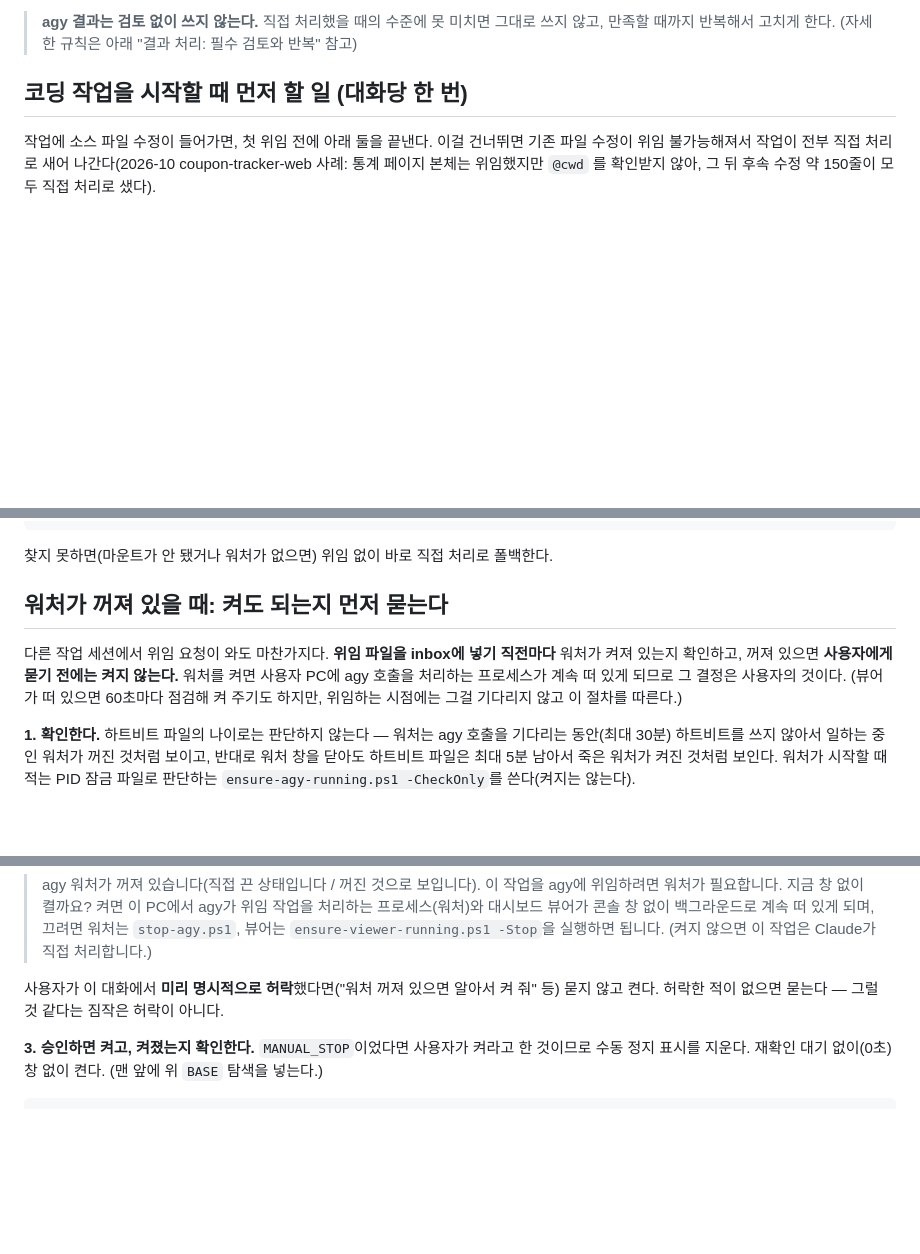
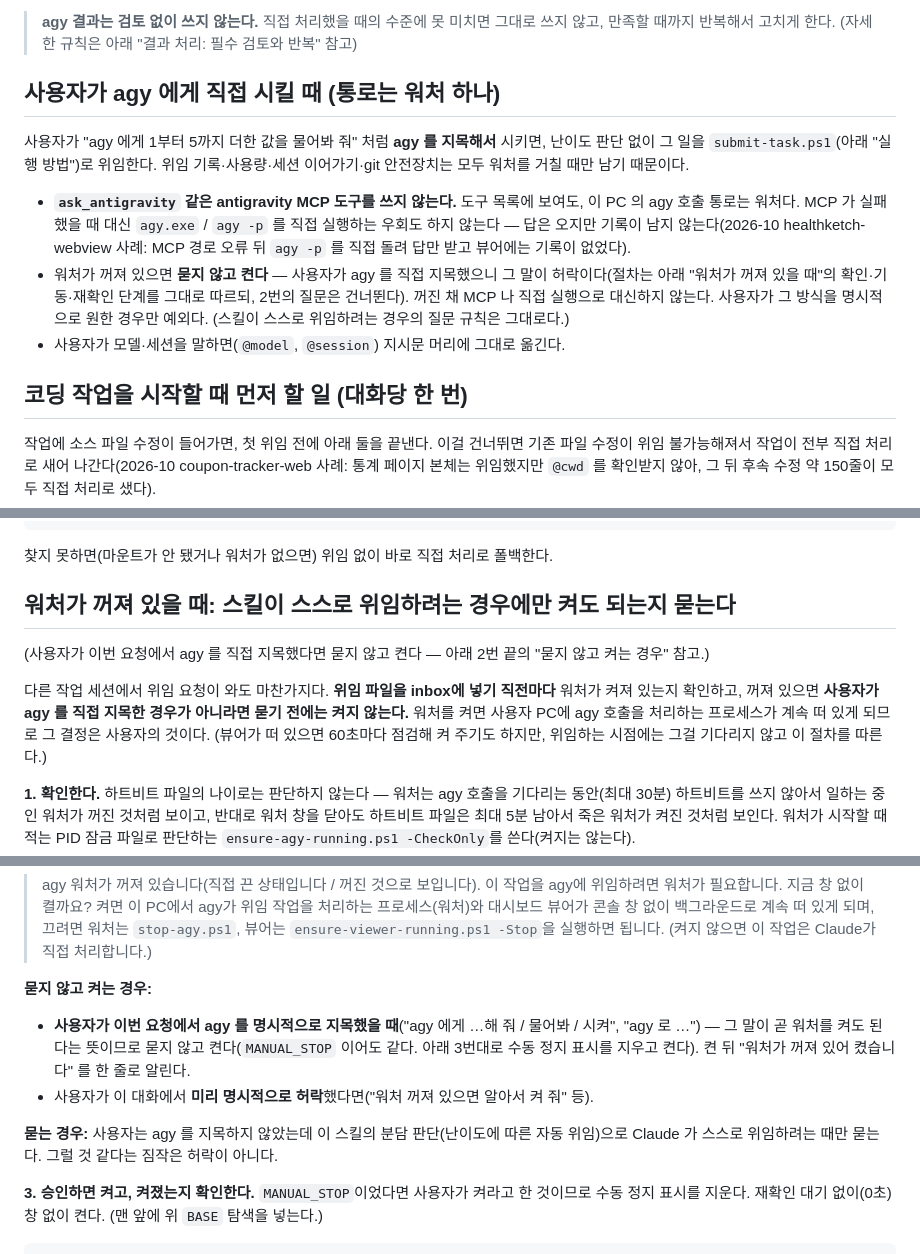
Before and after one commit to samjil/skills, a Markdown page: samjil-delegate-agy/SKILL.md, 3 parts joined by grey strips. Rendered like a GitHub page; blank space fills up the shorter version.

Commit message:
docs(delegate-agy): agy 를 직접 지목하면 MCP·agy.exe 로 우회하지 않고, 꺼진 워처는 묻지 않고 켠다
- "agy 에게 …해 줘/물어봐" 처럼 직접 시키면 항상 submit-task.ps1 로 위임한다(ask_antigravity MCP 나 agy.exe 직접 실행은 위임 기록이 남지 않는다)
- 사용자가 agy 를 지목했으면 워처가 꺼져 있어도 묻지 않고 켠다. 스킬이 스스로 위임하려는 경우에만 켜도 되는지 묻는다

```diff
--- a/samjil-delegate-agy/SKILL.md
+++ b/samjil-delegate-agy/SKILL.md
@@ -21,6 +21,15 @@ description: "사용자 컴퓨터에 agy 워처(~/.samjil/delegate-agy/scripts/s
 - 난이도는 Claude가 작업 내용을 보고 판단한다. 약간 어려움인지 가장 어려움인지 애매하면 일단 위임하되 검토를 엄격히 하고, 아래 검토 루프에서 같은 문제로 거듭 미달하면 "가장 어려운 수준"으로 재분류해 직접 처리한다.
 
 > **agy 결과는 검토 없이 쓰지 않는다.** 직접 처리했을 때의 수준에 못 미치면 그대로 쓰지 않고, 만족할 때까지 반복해서 고치게 한다. (자세한 규칙은 아래 "결과 처리: 필수 검토와 반복" 참고)
+
+## 사용자가 agy 에게 직접 시킬 때 (통로는 워처 하나)
+
+사용자가 "agy 에게 1부터 5까지 더한 값을 물어봐 줘" 처럼 **agy 를 지목해서** 시키면, 난이도 판단 없이 그 일을 `submit-task.ps1`(아래 "실행 방법")로 위임한다.
+위임 기록·사용량·세션 이어가기·git 안전장치는 모두 워처를 거칠 때만 남기 때문이다.
+
+- **`ask_antigravity` 같은 antigravity MCP 도구를 쓰지 않는다.** 도구 목록에 보여도, 이 PC 의 agy 호출 통로는 워처다. MCP 가 실패했을 때 대신 `agy.exe` / `agy -p` 를 직접 실행하는 우회도 하지 않는다 — 답은 오지만 기록이 남지 않는다(2026-10 healthketch-webview 사례: MCP 경로 오류 뒤 `agy -p` 를 직접 돌려 답만 받고 뷰어에는 기록이 없었다).
+- 워처가 꺼져 있으면 **묻지 않고 켠다** — 사용자가 agy 를 직접 지목했으니 그 말이 허락이다(절차는 아래 "워처가 꺼져 있을 때"의 확인·기동·재확인 단계를 그대로 따르되, 2번의 질문은 건너뛴다). 꺼진 채 MCP 나 직접 실행으로 대신하지 않는다. 사용자가 그 방식을 명시적으로 원한 경우만 예외다. (스킬이 스스로 위임하려는 경우의 질문 규칙은 그대로다.)
+- 사용자가 모델·세션을 말하면(`@model`, `@session`) 지시문 머리에 그대로 옮긴다.
 
 ## 코딩 작업을 시작할 때 먼저 할 일 (대화당 한 번)
 
@@ -192,10 +201,12 @@ echo "found: $BASE"
 
   찾지 못하면(마운트가 안 됐거나 워처가 없으면) 위임 없이 바로 직접 처리로 폴백한다.
 
-## 워처가 꺼져 있을 때: 켜도 되는지 먼저 묻는다
+## 워처가 꺼져 있을 때: 스킬이 스스로 위임하려는 경우에만 켜도 되는지 묻는다
+
+(사용자가 이번 요청에서 agy 를 직접 지목했다면 묻지 않고 켠다 — 아래 2번 끝의 "묻지 않고 켜는 경우" 참고.)
 
 다른 작업 세션에서 위임 요청이 와도 마찬가지다. **위임 파일을 inbox에 넣기 직전마다** 워처가 켜져 있는지 확인하고,
-꺼져 있으면 **사용자에게 묻기 전에는 켜지 않는다.** 워처를 켜면 사용자 PC에 agy 호출을 처리하는 프로세스가 계속 떠 있게 되므로
+꺼져 있으면 **사용자가 agy 를 직접 지목한 경우가 아니라면 묻기 전에는 켜지 않는다.** 워처를 켜면 사용자 PC에 agy 호출을 처리하는 프로세스가 계속 떠 있게 되므로
 그 결정은 사용자의 것이다. (뷰어가 떠 있으면 60초마다 점검해 켜 주기도 하지만, 위임하는 시점에는 그걸 기다리지 않고 이 절차를 따른다.)
 
 **1. 확인한다.** 하트비트 파일의 나이로는 판단하지 않는다 — 워처는 agy 호출을 기다리는 동안(최대 30분) 하트비트를 쓰지 않아서
@@ -236,7 +247,11 @@ echo "exit=$?"
 > 지금 창 없이 켤까요? 켜면 이 PC에서 agy가 위임 작업을 처리하는 프로세스(워처)와 대시보드 뷰어가 콘솔 창 없이 백그라운드로 계속 떠 있게 되며, 끄려면 워처는 `stop-agy.ps1`, 뷰어는 `ensure-viewer-running.ps1 -Stop`을 실행하면 됩니다.
 > (켜지 않으면 이 작업은 Claude가 직접 처리합니다.)
 
-사용자가 이 대화에서 **미리 명시적으로 허락**했다면("워처 꺼져 있으면 알아서 켜 줘" 등) 묻지 않고 켠다. 허락한 적이 없으면 묻는다 — 그럴 것 같다는 짐작은 허락이 아니다.
+**묻지 않고 켜는 경우:**
+- **사용자가 이번 요청에서 agy 를 명시적으로 지목했을 때**("agy 에게 …해 줘 / 물어봐 / 시켜", "agy 로 …") — 그 말이 곧 워처를 켜도 된다는 뜻이므로 묻지 않고 켠다(`MANUAL_STOP` 이어도 같다. 아래 3번대로 수동 정지 표시를 지우고 켠다). 켠 뒤 "워처가 꺼져 있어 켰습니다" 를 한 줄로 알린다.
+- 사용자가 이 대화에서 **미리 명시적으로 허락**했다면("워처 꺼져 있으면 알아서 켜 줘" 등).
+
+**묻는 경우:** 사용자는 agy 를 지목하지 않았는데 이 스킬의 분담 판단(난이도에 따른 자동 위임)으로 Claude 가 스스로 위임하려는 때만 묻는다. 그럴 것 같다는 짐작은 허락이 아니다.
 
 **3. 승인하면 켜고, 켜졌는지 확인한다.** `MANUAL_STOP`이었다면 사용자가 켜라고 한 것이므로 수동 정지 표시를 지운다. 재확인 대기 없이(0초) 창 없이 켠다.
 (맨 앞에 위 `BASE` 탐색을 넣는다.)
```
Also changed, not shown: other parts of samjil-delegate-agy/SKILL.md (+1 -1 lines).
